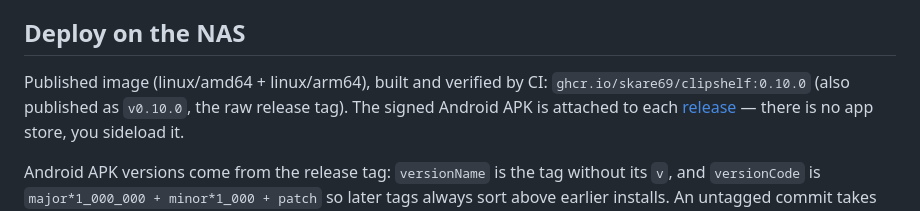
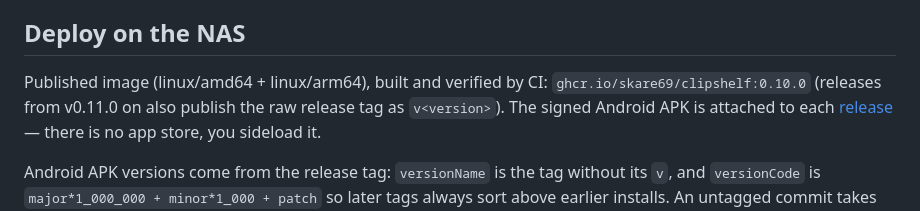
Before and after one commit to Skare69/clipshelf, a Markdown page: README.md, the part around the change. Rendered like a GitHub page.

Commit message:
docs: say v-prefixed image tags start at v0.11.0

```diff
--- a/README.md
+++ b/README.md
@@ -51,8 +51,8 @@ relay (`CLIPSHELF_SMTP_*`) for invitations and password recovery.
 ## Deploy on the NAS
 
 Published image (linux/amd64 + linux/arm64), built and verified by CI:
-`ghcr.io/skare69/clipshelf:0.10.0` (also published as `v0.10.0`, the raw
-release tag). The signed Android APK is attached to each
+`ghcr.io/skare69/clipshelf:0.10.0` (releases from v0.11.0 on also publish
+the raw release tag as `v<version>`). The signed Android APK is attached to each
 [release](https://github.com/Skare69/clipshelf/releases) — there is no app
 store, you sideload it.
 
```
